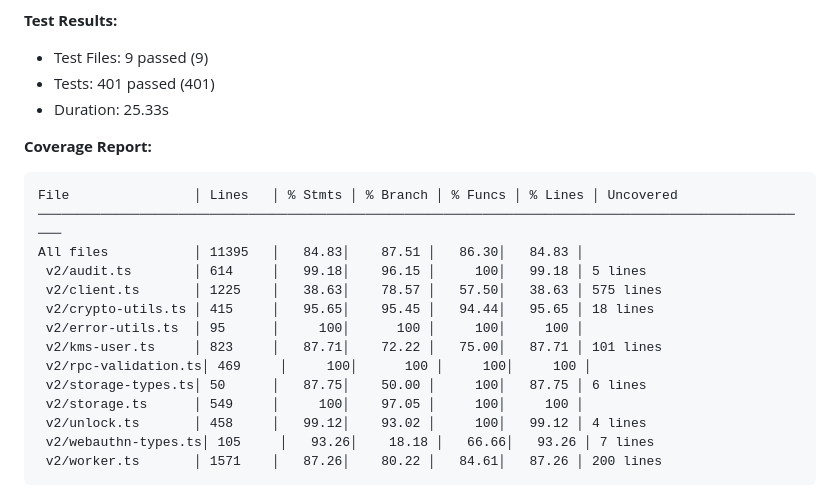
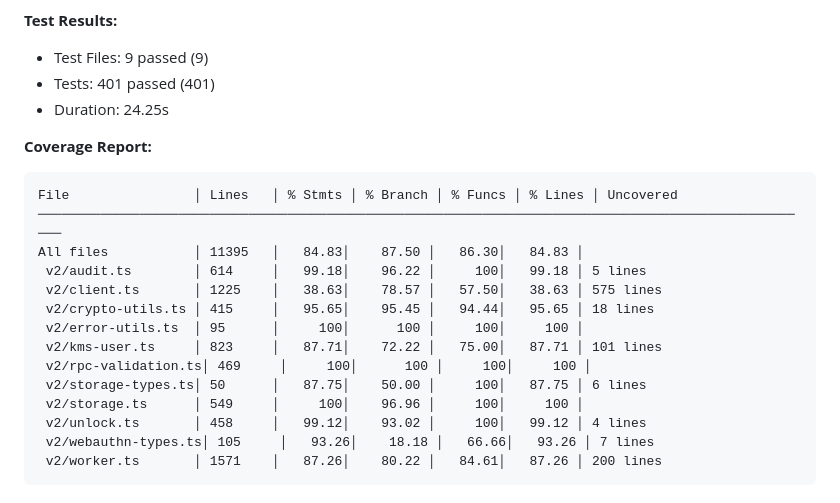
Before and after one commit to Lukium/ats-kms-enclave, a Markdown page: README.md, the part around one of its changes. Rendered like a GitHub page.

Commit message:
chore: Update test coverage statistics timestamp
🤖 Generated with [Claude Code](https://claude.com/claude-code)

Co-Authored-By: Claude <noreply@anthropic.com>

````diff
--- a/README.md
+++ b/README.md
@@ -41,21 +41,21 @@ See [docs/architecture/crypto/plan.md](docs/architecture/crypto/plan.md) for the
 **Test Results:**
 - Test Files: 9 passed (9)
 - Tests: 401 passed (401)
-- Duration: 25.33s
+- Duration: 24.25s
 
 **Coverage Report:**
 ```
 File                │ Lines   │ % Stmts │ % Branch │ % Funcs │ % Lines │ Uncovered
 ────────────────────────────────────────────────────────────────────────────────────────────────────
-All files           │ 11395   │   84.83│    87.51 │   86.30│   84.83 │
- v2/audit.ts        │ 614     │   99.18│    96.15 │     100│   99.18 │ 5 lines
+All files           │ 11395   │   84.83│    87.50 │   86.30│   84.83 │
+ v2/audit.ts        │ 614     │   99.18│    96.22 │     100│   99.18 │ 5 lines
  v2/client.ts       │ 1225    │   38.63│    78.57 │   57.50│   38.63 │ 575 lines
  v2/crypto-utils.ts │ 415     │   95.65│    95.45 │   94.44│   95.65 │ 18 lines
  v2/error-utils.ts  │ 95      │     100│      100 │     100│     100 │
  v2/kms-user.ts     │ 823     │   87.71│    72.22 │   75.00│   87.71 │ 101 lines
  v2/rpc-validation.ts│ 469     │     100│      100 │     100│     100 │
  v2/storage-types.ts│ 50      │   87.75│    50.00 │     100│   87.75 │ 6 lines
- v2/storage.ts      │ 549     │     100│    97.05 │     100│     100 │
+ v2/storage.ts      │ 549     │     100│    96.96 │     100│     100 │
  v2/unlock.ts       │ 458     │   99.12│    93.02 │     100│   99.12 │ 4 lines
  v2/webauthn-types.ts│ 105     │   93.26│    18.18 │   66.66│   93.26 │ 7 lines
  v2/worker.ts       │ 1571    │   87.26│    80.22 │   84.61│   87.26 │ 200 lines
````
Also changed, not shown: other parts of README.md (+1 -1 lines).
